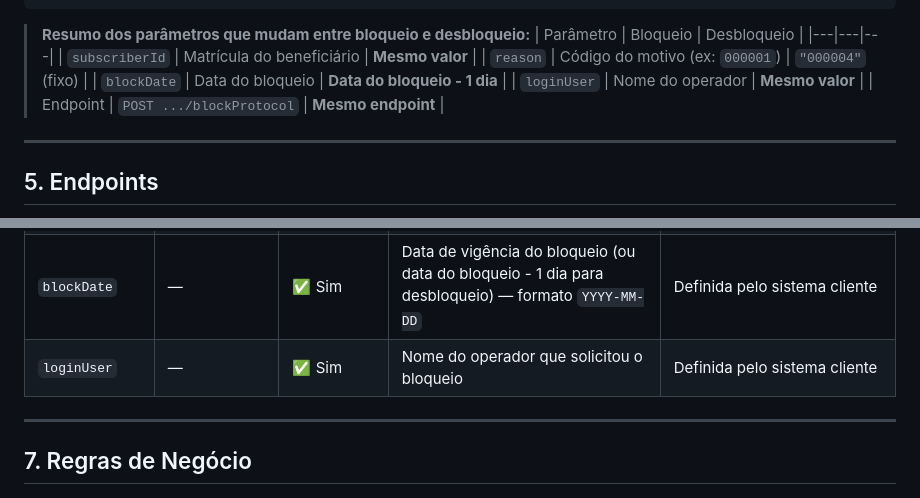
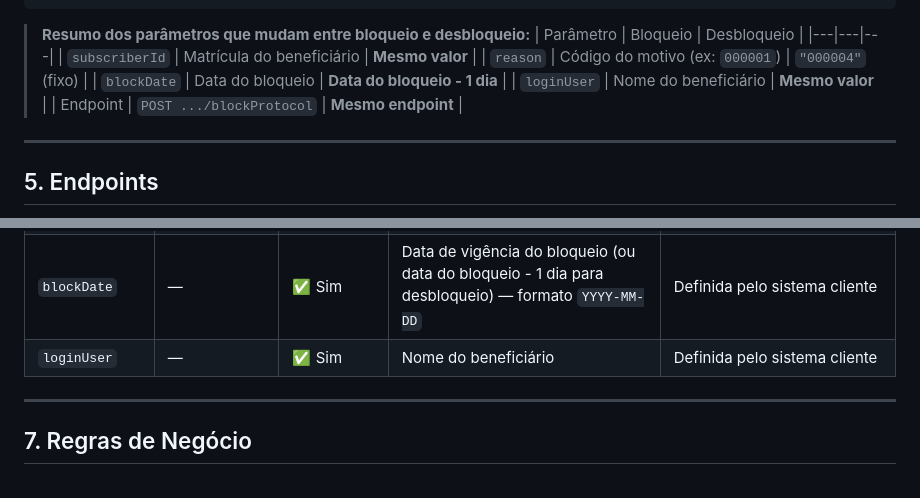
Before and after one commit to git-medicar/api_integracao_beneficiarios, a Markdown page: Documentacao.md, 2 parts joined by grey strips. GitHub-like rendering.

Commit message:
Change 'loginUser' to refer to beneficiary name
Updated the 'loginUser' field to reflect the beneficiary's name instead of the operator's name in multiple sections.

```diff
--- a/Documentacao.md
+++ b/Documentacao.md
@@ -259,7 +259,7 @@ blockDate = 2026-05-15
 > | `subscriberId` | Matrícula do beneficiário | **Mesmo valor** |
 > | `reason` | Código do motivo (ex: `000001`) | `"000004"` (fixo) |
 > | `blockDate` | Data do bloqueio | **Data do bloqueio - 1 dia** |
-> | `loginUser` | Nome do operador | **Mesmo valor** |
+> | `loginUser` | Nome do beneficiário | **Mesmo valor** |
 > | Endpoint | `POST .../blockProtocol` | **Mesmo endpoint** |
 
 ---
@@ -807,7 +807,7 @@ Abaixo estão os campos da tabela **BA1** que podem ser alterados por este endpo
 | `subscriberId` | `BBA_MATRIC` | ✅ Sim | Matrícula do beneficiário | `GET /contract?cgcbeneficiario={{CPF}}` → campo `BBA_MATRIC` |
 | `reason` | `B9G_COD` | ✅ Sim | Código do motivo: motivo do bloqueio (ex: `000001`) ou `"000004"` para desbloqueio | `GET .../v1/reasons` |
 | `blockDate` | — | ✅ Sim | Data de vigência do bloqueio (ou data do bloqueio - 1 dia para desbloqueio) — formato `YYYY-MM-DD` | Definida pelo sistema cliente |
-| `loginUser` | — | ✅ Sim | Nome do operador que solicitou o bloqueio | Definida pelo sistema cliente |
+| `loginUser` | — | ✅ Sim | Nome do beneficiário | Definida pelo sistema cliente |
 
 ---
 
```
Also changed, not shown: other parts of Documentacao.md (+1 -1 lines).
